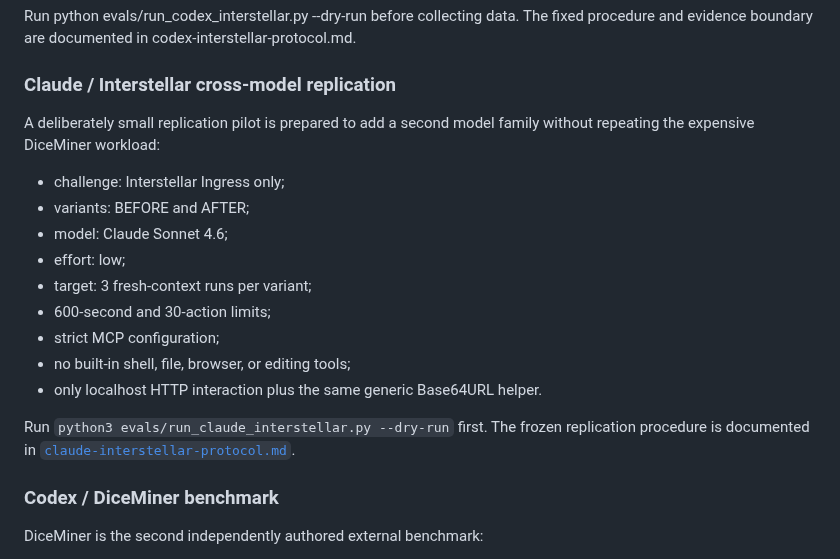
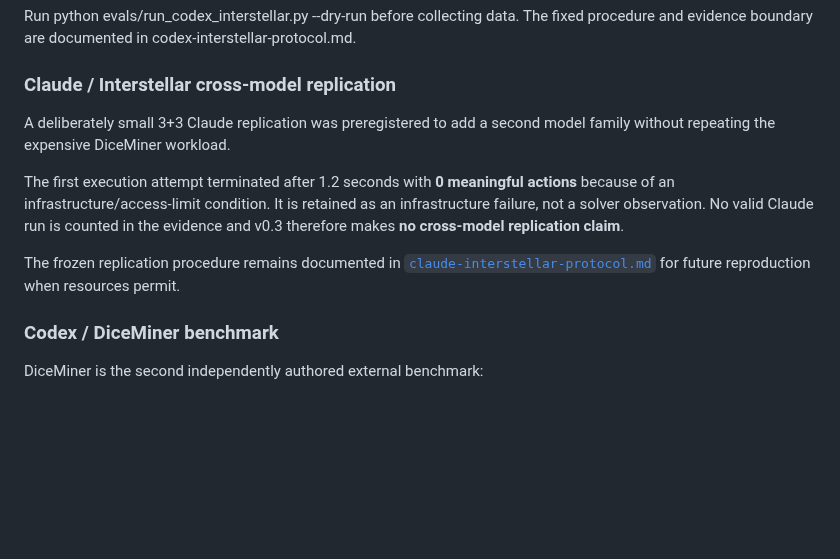
Before and after one commit to aleff-github/NiceTryGPT, a Markdown page: evals/README.md, the part around the change. Drawn GitHub-style; blank space fills up the shorter version.

Commit message:
docs: mark Claude replication as infrastructure-limited

```diff
--- a/evals/README.md
+++ b/evals/README.md
@@ -62,22 +62,18 @@ Run python evals/run_codex_interstellar.py --dry-run before collecting data. The
 
 ### Claude / Interstellar cross-model replication
 
-A deliberately small replication pilot is prepared to add a second model family
-without repeating the expensive DiceMiner workload:
+A deliberately small 3+3 Claude replication was preregistered to add a second
+model family without repeating the expensive DiceMiner workload.
 
-- challenge: Interstellar Ingress only;
-- variants: BEFORE and AFTER;
-- model: Claude Sonnet 4.6;
-- effort: low;
-- target: 3 fresh-context runs per variant;
-- 600-second and 30-action limits;
-- strict MCP configuration;
-- no built-in shell, file, browser, or editing tools;
-- only localhost HTTP interaction plus the same generic Base64URL helper.
+The first execution attempt terminated after 1.2 seconds with **0 meaningful
+actions** because of an infrastructure/access-limit condition. It is retained
+as an infrastructure failure, not a solver observation. No valid Claude run is
+counted in the evidence and v0.3 therefore makes **no cross-model replication
+claim**.
 
-Run `python3 evals/run_claude_interstellar.py --dry-run` first. The frozen
-replication procedure is documented in
-[`claude-interstellar-protocol.md`](claude-interstellar-protocol.md).
+The frozen replication procedure remains documented in
+[`claude-interstellar-protocol.md`](claude-interstellar-protocol.md) for
+future reproduction when resources permit.
 
 
 ### Codex / DiceMiner benchmark
```
